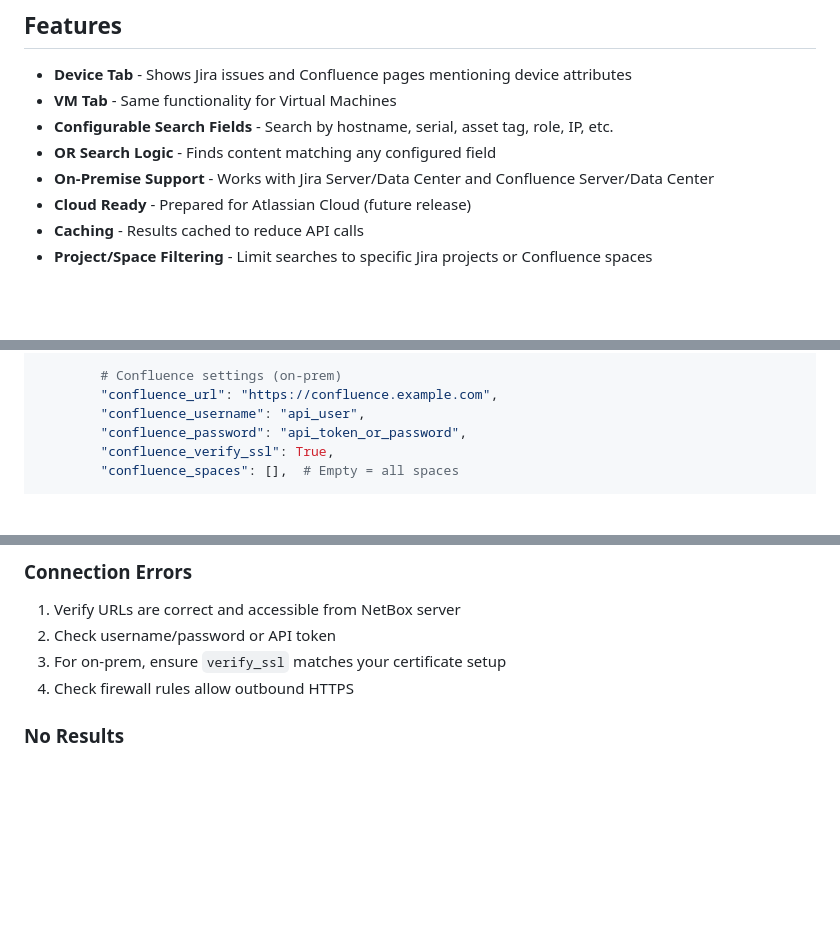
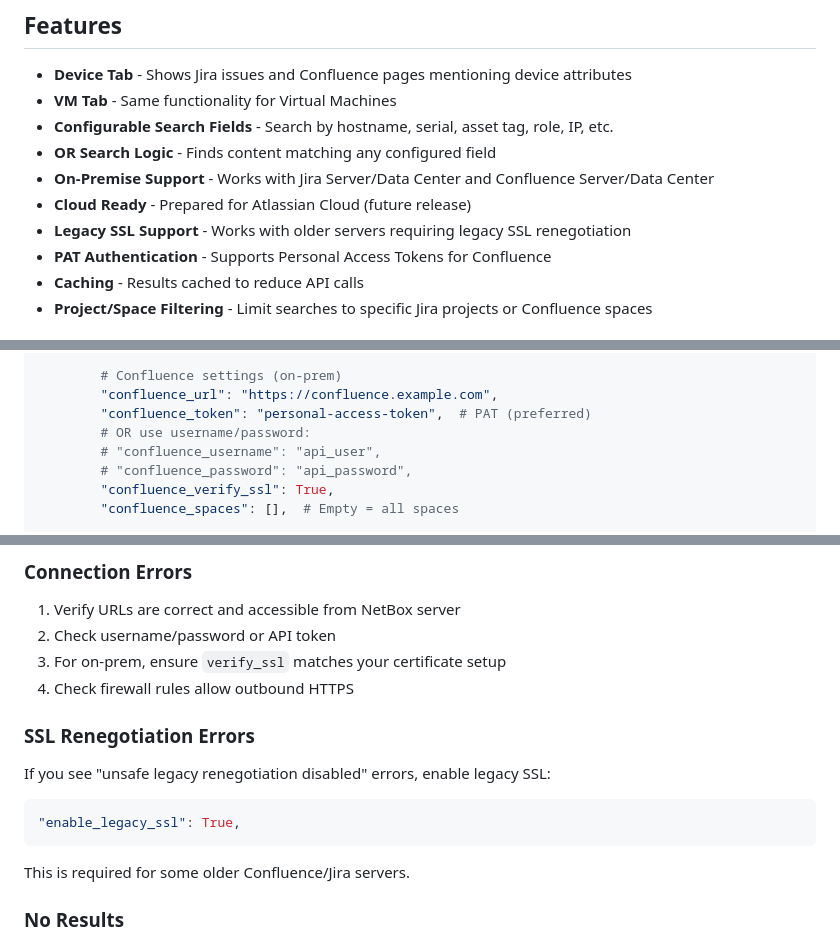
Before and after one commit to sieteunoseis/netbox-atlassian, a Markdown page: README.md, 3 parts joined by grey strips. Drawn GitHub-style; blank space fills up the shorter version.

Commit message:
Add badges and improve documentation
- Add PyPI, NetBox version, Python version, and license badges
- Document PAT authentication for Confluence
- Document legacy SSL support setting
- Add SSL renegotiation troubleshooting
- Link to CHANGELOG

Co-Authored-By: Claude Opus 4.5 <noreply@anthropic.com>

````diff
--- a/README.md
+++ b/README.md
@@ -10,6 +15,8 @@ Display Jira issues and Confluence pages related to devices in NetBox.
 - **OR Search Logic** - Finds content matching any configured field
 - **On-Premise Support** - Works with Jira Server/Data Center and Confluence Server/Data Center
 - **Cloud Ready** - Prepared for Atlassian Cloud (future release)
+- **Legacy SSL Support** - Works with older servers requiring legacy SSL renegotiation
+- **PAT Authentication** - Supports Personal Access Tokens for Confluence
 - **Caching** - Results cached to reduce API calls
 - **Project/Space Filtering** - Limit searches to specific Jira projects or Confluence spaces
 
@@ -47,8 +54,10 @@ PLUGINS_CONFIG = {
 
         # Confluence settings (on-prem)
         "confluence_url": "https://confluence.example.com",
-        "confluence_username": "api_user",
-        "confluence_password": "api_token_or_password",
+        "confluence_token": "personal-access-token",  # PAT (preferred)
+        # OR use username/password:
+        # "confluence_username": "api_user",
+        # "confluence_password": "api_password",
         "confluence_verify_ssl": True,
         "confluence_spaces": [],  # Empty = all spaces
 
@@ -124,6 +134,16 @@ The plugin adds these endpoints:
 3. For on-prem, ensure `verify_ssl` matches your certificate setup
 4. Check firewall rules allow outbound HTTPS
 
+### SSL Renegotiation Errors
+
+If you see "unsafe legacy renegotiation disabled" errors, enable legacy SSL:
+
+```python
+"enable_legacy_ssl": True,
+```
+
+This is required for some older Confluence/Jira servers.
+
 ### No Results
 
 1. Verify search fields are enabled in configuration
````
Also changed, not shown: other parts of README.md (+10 -0 lines).
